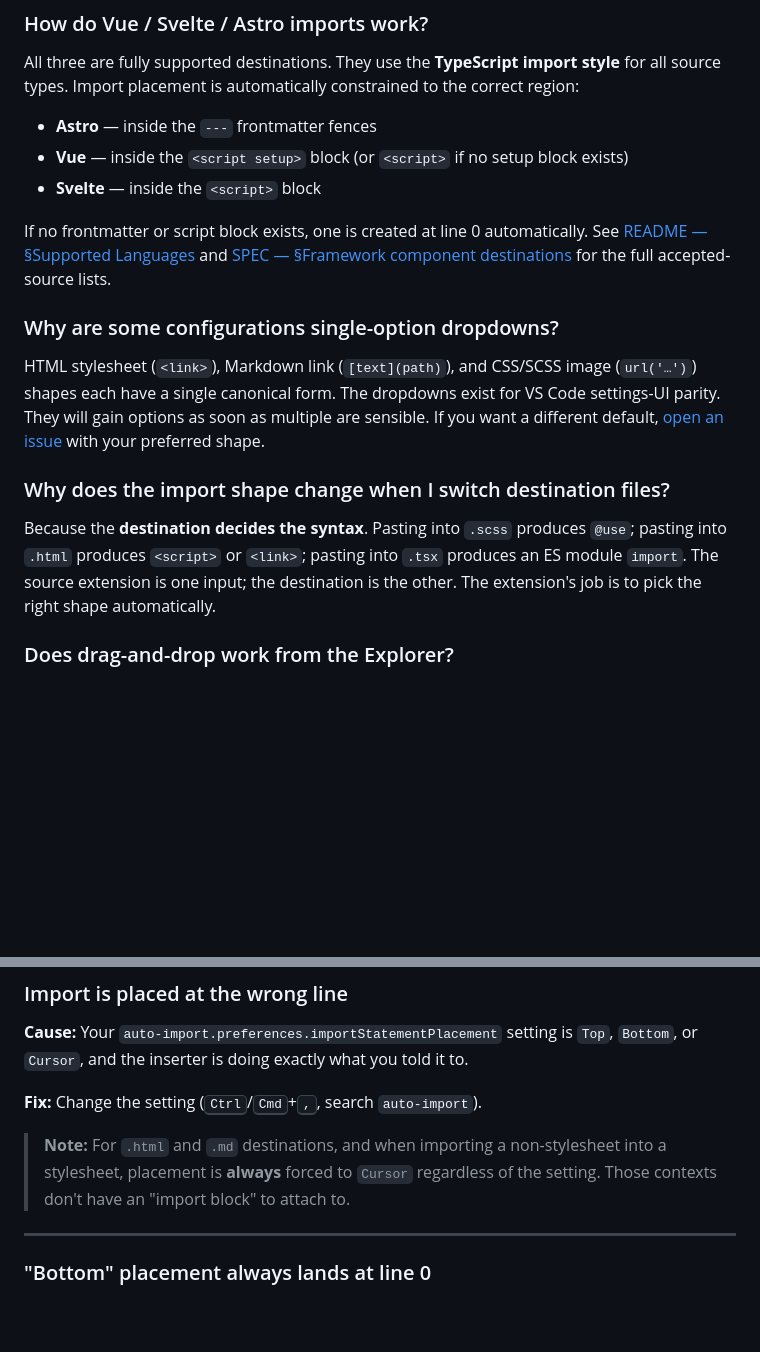
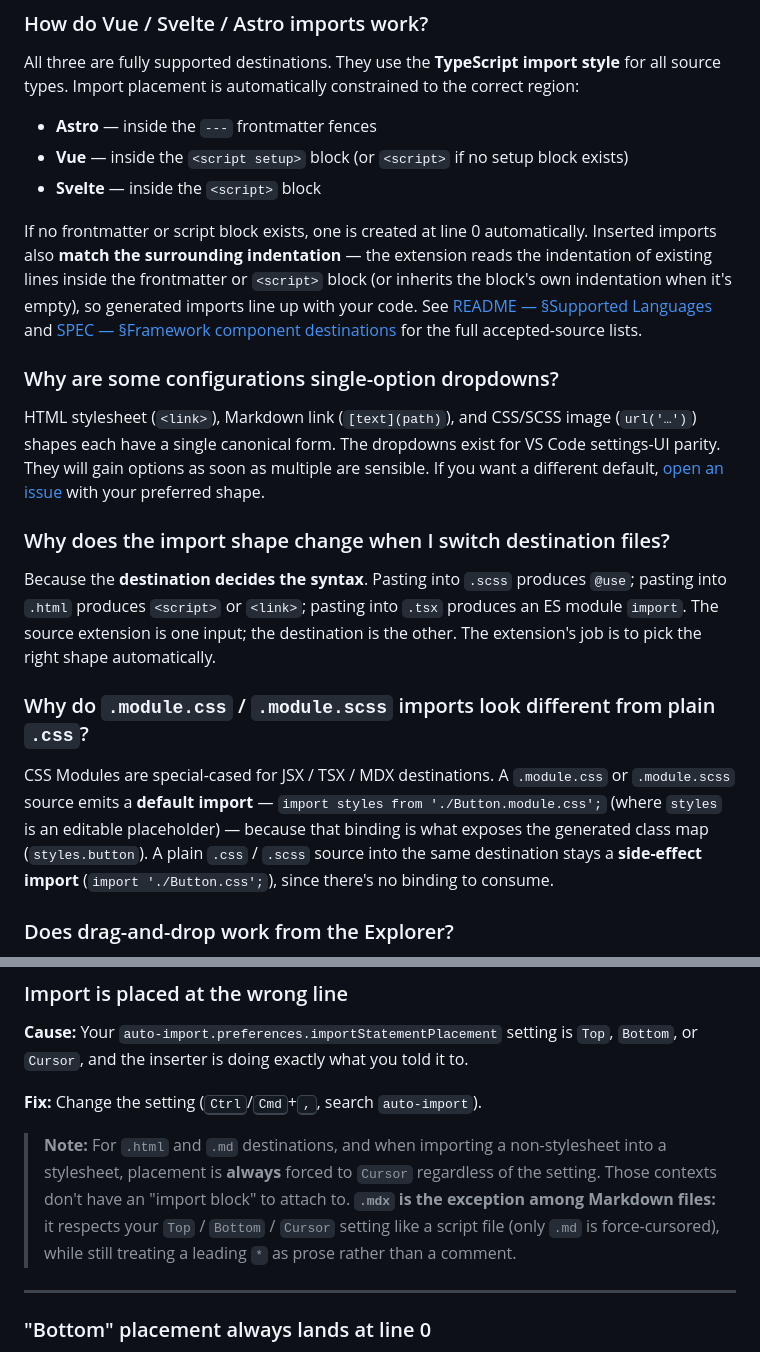
Before and after one commit to ElecTreeFrying/auto-import-relative-path, a Markdown page: SUPPORT.md, 2 parts joined by grey strips. Rendered like a GitHub page; blank space fills up the shorter version.

Commit message:
docs(support): add CSS Modules FAQ, indentation + .mdx notes
- New FAQ: .module.css/.module.scss emit a default import vs the
  side-effect import for plain .css/.scss into JSX/TSX/MDX.
- Note inserted imports match surrounding frontmatter/script indentation.
- Flag .mdx as the Markdown exception to forced-cursor placement.

```diff
--- a/SUPPORT.md
+++ b/SUPPORT.md
@@ -63,7 +63,7 @@ All three are fully supported destinations. They use the **TypeScript import sty
 - **Vue** — inside the `<script setup>` block (or `<script>` if no setup block exists)
 - **Svelte** — inside the `<script>` block
 
-If no frontmatter or script block exists, one is created at line 0 automatically. See [README — §Supported Languages](README.md#supported-languages) and [SPEC — §Framework component destinations](SPEC.md#framework-component-destinations) for the full accepted-source lists.
+If no frontmatter or script block exists, one is created at line 0 automatically. Inserted imports also **match the surrounding indentation** — the extension reads the indentation of existing lines inside the frontmatter or `<script>` block (or inherits the block's own indentation when it's empty), so generated imports line up with your code. See [README — §Supported Languages](README.md#supported-languages) and [SPEC — §Framework component destinations](SPEC.md#framework-component-destinations) for the full accepted-source lists.
 
 ### Why are some configurations single-option dropdowns?
 
@@ -72,6 +72,10 @@ HTML stylesheet (`<link>`), Markdown link (`[text](path)`), and CSS/SCSS image (
 ### Why does the import shape change when I switch destination files?
 
 Because the **destination decides the syntax**. Pasting into `.scss` produces `@use`; pasting into `.html` produces `<script>` or `<link>`; pasting into `.tsx` produces an ES module `import`. The source extension is one input; the destination is the other. The extension's job is to pick the right shape automatically.
+
+### Why do `.module.css` / `.module.scss` imports look different from plain `.css`?
+
+CSS Modules are special-cased for JSX / TSX / MDX destinations. A `.module.css` or `.module.scss` source emits a **default import** — `import styles from './Button.module.css';` (where `styles` is an editable placeholder) — because that binding is what exposes the generated class map (`styles.button`). A plain `.css` / `.scss` source into the same destination stays a **side-effect import** (`import './Button.css';`), since there's no binding to consume.
 
 ### Does drag-and-drop work from the Explorer?
 
@@ -163,7 +167,7 @@ Each section below is **symptom → cause → fix**. If your issue isn't here, [
 
 **Fix:** Change the setting (<kbd>Ctrl</kbd>/<kbd>Cmd</kbd>+<kbd>,</kbd>, search `auto-import`).
 
-> **Note:** For `.html` and `.md` destinations, and when importing a non-stylesheet into a stylesheet, placement is **always** forced to `Cursor` regardless of the setting. Those contexts don't have an "import block" to attach to.
+> **Note:** For `.html` and `.md` destinations, and when importing a non-stylesheet into a stylesheet, placement is **always** forced to `Cursor` regardless of the setting. Those contexts don't have an "import block" to attach to. **`.mdx` is the exception among Markdown files:** it respects your `Top` / `Bottom` / `Cursor` setting like a script file (only `.md` is force-cursored), while still treating a leading `*` as prose rather than a comment.
 
 ---
 
```
